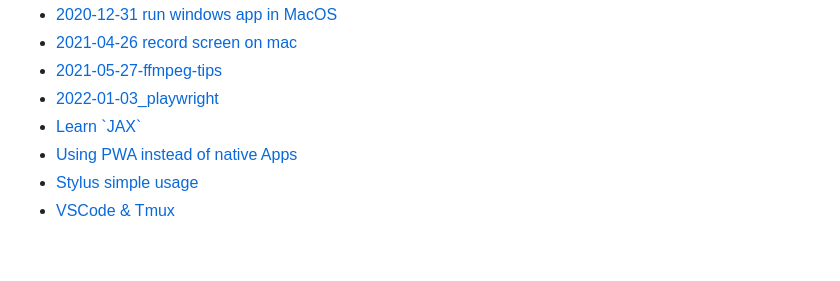
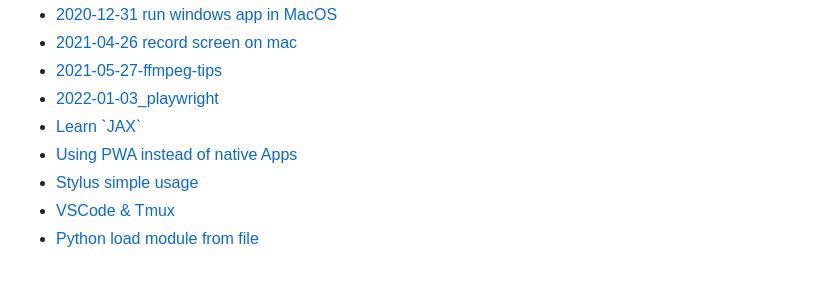
Before and after one commit to yhcharles/yhcharles.github.io, a Markdown page: SUMMARY.md, the part around the change printed below. Rendered like a GitHub page.

```diff
--- a/SUMMARY.md
+++ b/SUMMARY.md
@@ -51,3 +51,4 @@
 * [Using PWA instead of native Apps](using-pwa-instead-of-native-apps.md)
 * [Stylus simple usage](stylus-simple-usage.md)
 * [VSCode & Tmux](vscode-and-tmux.md)
+* [Python load module from file](python-load-module-from-file.md)
```
Also changed, not shown: other parts of SUMMARY.md (+8 -8 lines), python-load-module-from-file.md (added, +16 -0 lines).
